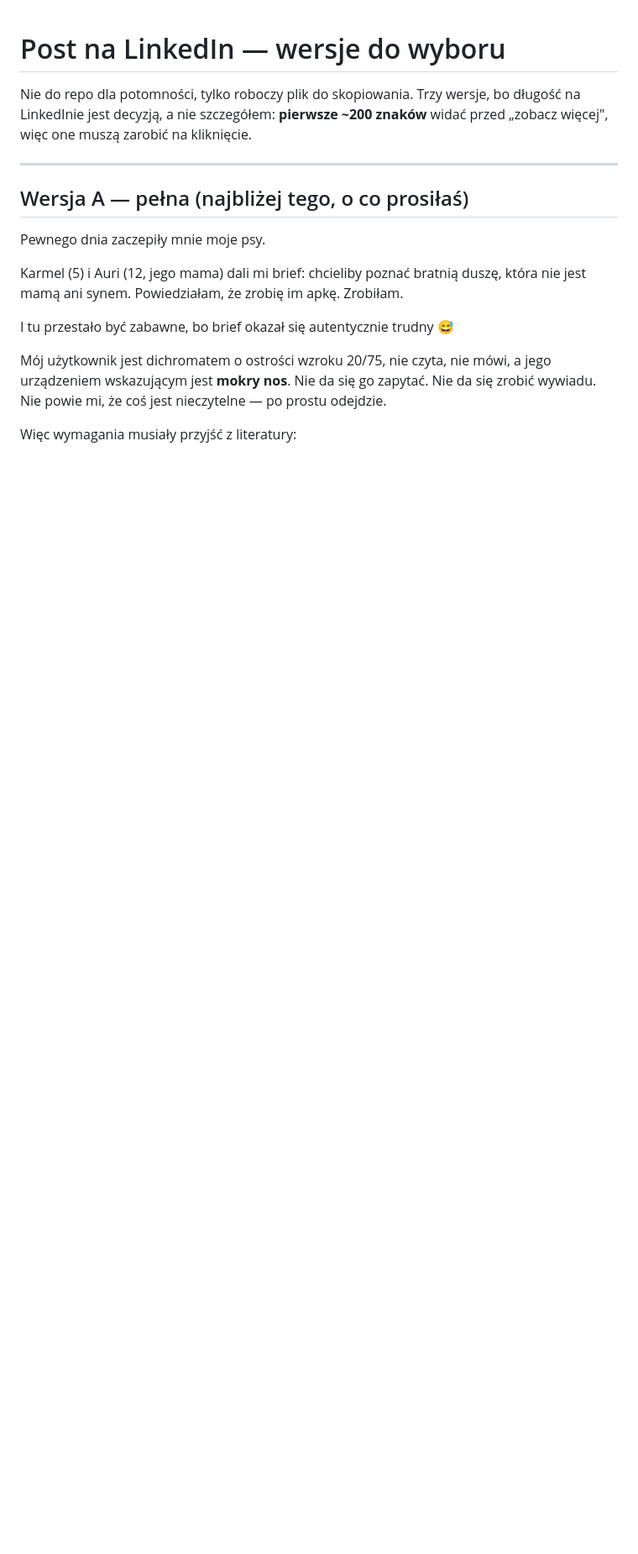
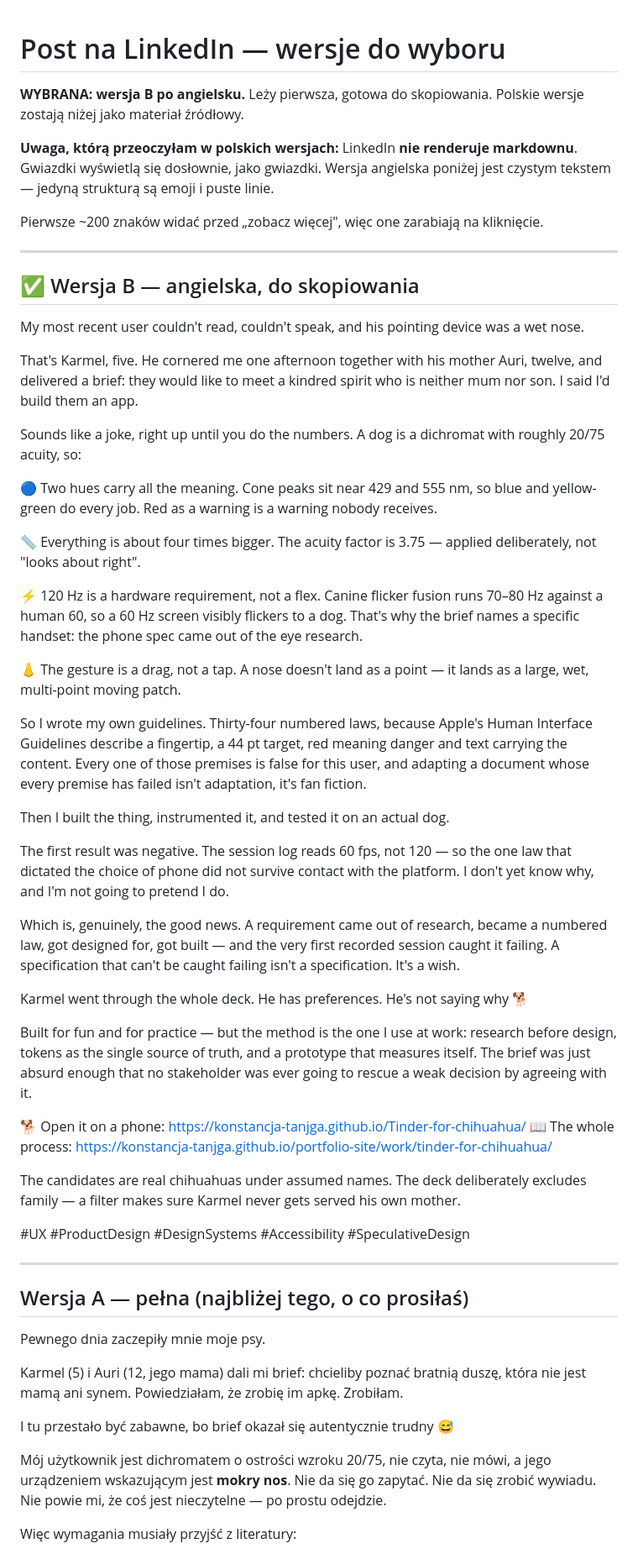
Before and after one commit to Konstancja-Tanjga/Tinder-for-chihuahua, a Markdown page: docs/linkedin-post.md, the part around the change. Shown at 84% size. GitHub-like rendering; blank space fills up the shorter version.

Commit message:
docs: wersja B po angielsku jako wybrana, czystym tekstem
Wersja B po angielsku ladue na gorze pliku, gotowa do skopiowania.

Przy okazji poprawka mojego przeoczenia: LinkedIn nie renderuje markdownu, wiec
gwiazdki w polskich wersjach wyswietlilyby sie doslownie. Angielska jest czystym
tekstem -- struktura to emoji i puste linie, nic wiecej.

Nie skracalem jej wzgledem polskiej B, tylko rozwinalem: polska wersja B miala
liste hasel, a po angielsku kazde ograniczenie mowi, skad sie bierze. Bez tego
"dwie barwy" czyta sie jak decyzja estetyczna, a nie jak wynik badan, i caly
argument posta sie sypie.

Co-Authored-By: Claude Opus 5 <noreply@anthropic.com>

```diff
--- a/docs/linkedin-post.md
+++ b/docs/linkedin-post.md
@@ -1,8 +1,51 @@
 # Post na LinkedIn — wersje do wyboru
 
-Nie do repo dla potomności, tylko roboczy plik do skopiowania. Trzy wersje,
-bo długość na LinkedInie jest decyzją, a nie szczegółem: **pierwsze ~200 znaków**
-widać przed „zobacz więcej", więc one muszą zarobić na kliknięcie.
+**WYBRANA: wersja B po angielsku.** Leży pierwsza, gotowa do skopiowania.
+Polskie wersje zostają niżej jako materiał źródłowy.
+
+**Uwaga, którą przeoczyłam w polskich wersjach:** LinkedIn **nie renderuje
+markdownu**. Gwiazdki wyświetlą się dosłownie, jako gwiazdki. Wersja angielska
+poniżej jest czystym tekstem — jedyną strukturą są emoji i puste linie.
+
+Pierwsze ~200 znaków widać przed „zobacz więcej", więc one zarabiają na
+kliknięcie.
+
+---
+
+## ✅ Wersja B — angielska, do skopiowania
+
+My most recent user couldn't read, couldn't speak, and his pointing device was a wet nose.
+
+That's Karmel, five. He cornered me one afternoon together with his mother Auri, twelve, and delivered a brief: they would like to meet a kindred spirit who is neither mum nor son. I said I'd build them an app.
+
+Sounds like a joke, right up until you do the numbers. A dog is a dichromat with roughly 20/75 acuity, so:
+
+🔵 Two hues carry all the meaning. Cone peaks sit near 429 and 555 nm, so blue and yellow-green do every job. Red as a warning is a warning nobody receives.
+
+📏 Everything is about four times bigger. The acuity factor is 3.75 — applied deliberately, not "looks about right".
+
+⚡ 120 Hz is a hardware requirement, not a flex. Canine flicker fusion runs 70–80 Hz against a human 60, so a 60 Hz screen visibly flickers to a dog. That's why the brief names a specific handset: the phone spec came out of the eye research.
+
+👃 The gesture is a drag, not a tap. A nose doesn't land as a point — it lands as a large, wet, multi-point moving patch.
+
+So I wrote my own guidelines. Thirty-four numbered laws, because Apple's Human Interface Guidelines describe a fingertip, a 44 pt target, red meaning danger and text carrying the content. Every one of those premises is false for this user, and adapting a document whose every premise has failed isn't adaptation, it's fan fiction.
+
+Then I built the thing, instrumented it, and tested it on an actual dog.
+
+The first result was negative. The session log reads 60 fps, not 120 — so the one law that dictated the choice of phone did not survive contact with the platform. I don't yet know why, and I'm not going to pretend I do.
+
+Which is, genuinely, the good news. A requirement came out of research, became a numbered law, got designed for, got built — and the very first recorded session caught it failing. A specification that can't be caught failing isn't a specification. It's a wish.
+
+Karmel went through the whole deck. He has preferences. He's not saying why 🐕
+
+Built for fun and for practice — but the method is the one I use at work: research before design, tokens as the single source of truth, and a prototype that measures itself. The brief was just absurd enough that no stakeholder was ever going to rescue a weak decision by agreeing with it.
+
+🐕 Open it on a phone: https://konstancja-tanjga.github.io/Tinder-for-chihuahua/
+📖 The whole process: https://konstancja-tanjga.github.io/portfolio-site/work/tinder-for-chihuahua/
+
+The candidates are real chihuahuas under assumed names. The deck deliberately excludes family — a filter makes sure Karmel never gets served his own mother.
+
+#UX #ProductDesign #DesignSystems #Accessibility #SpeculativeDesign
 
 ---
 
```
